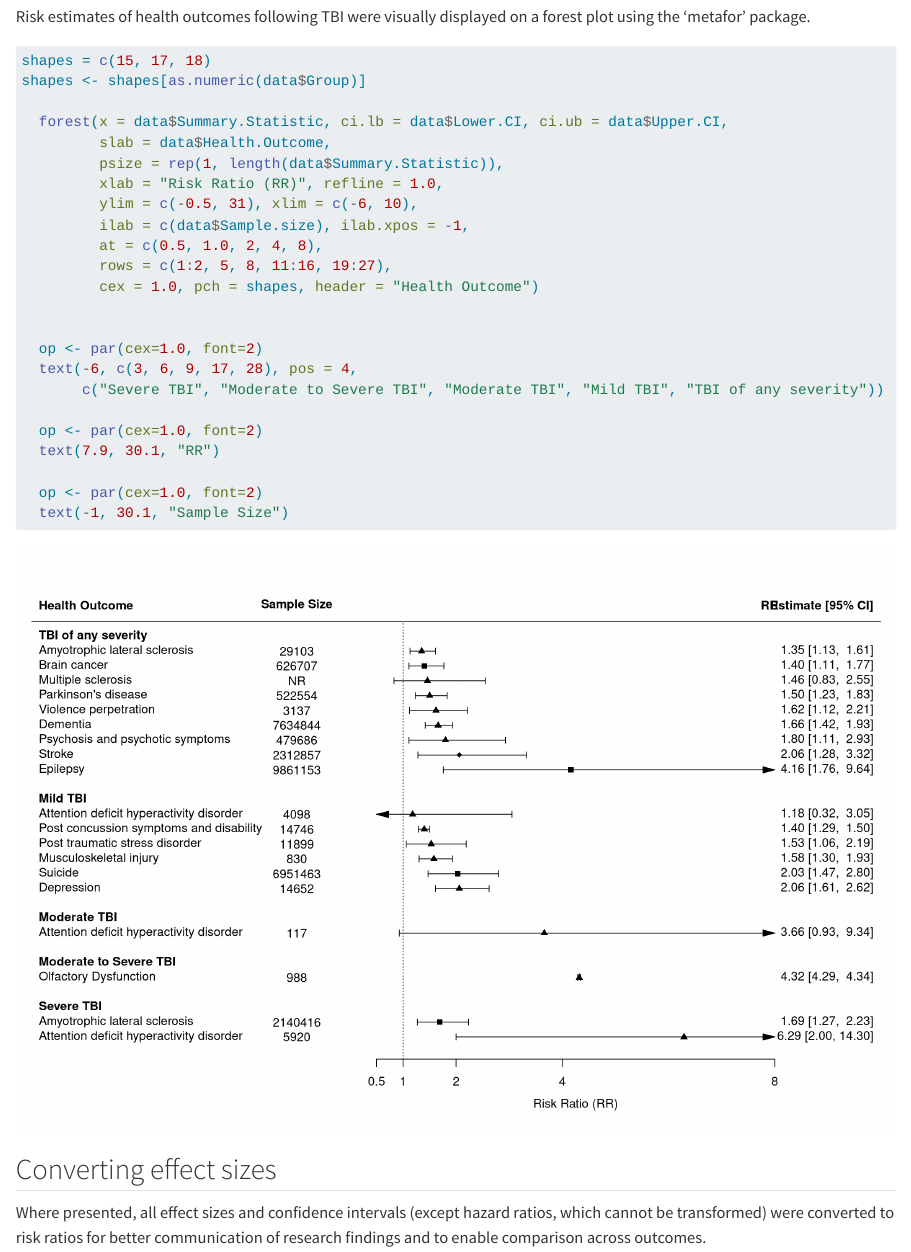
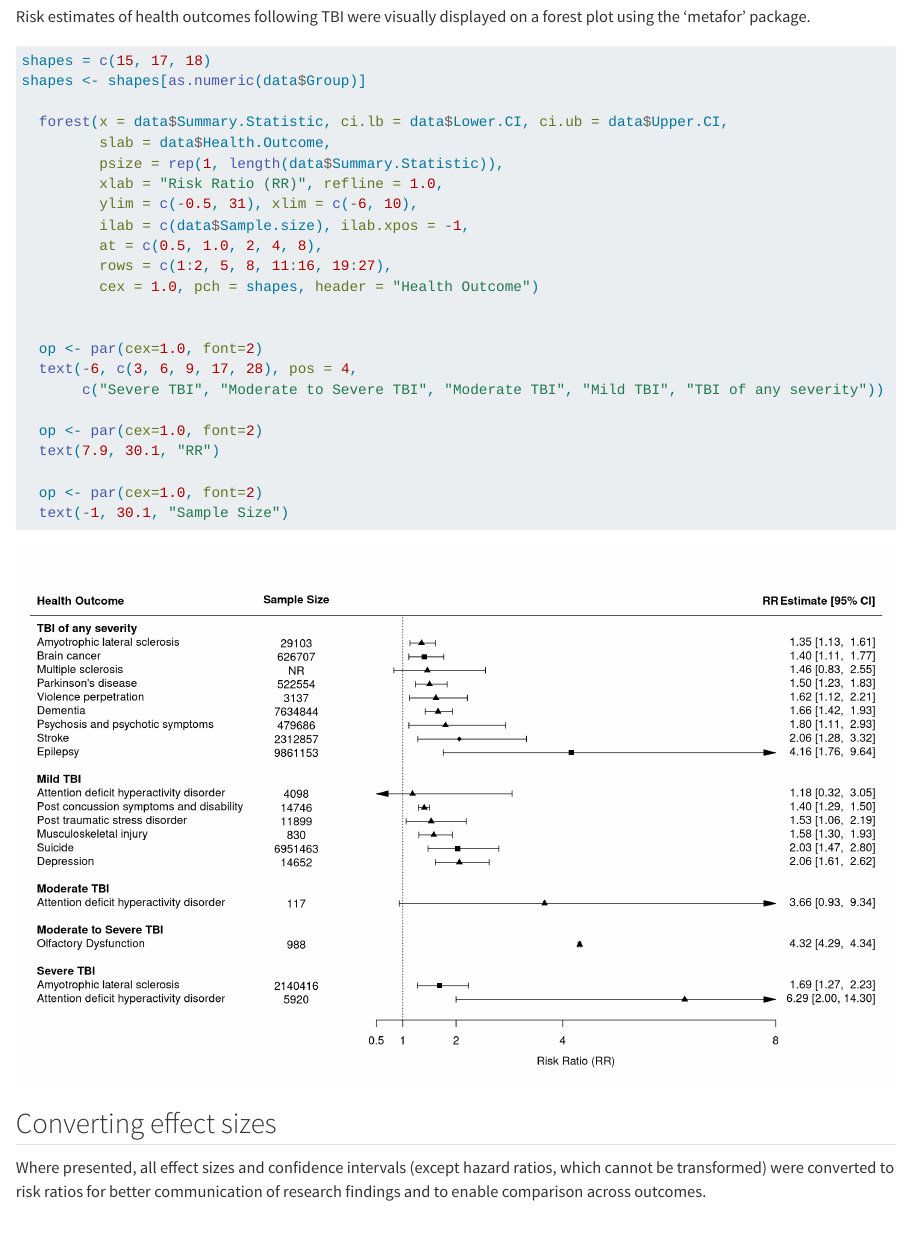
Before and after one commit to mayaogonah/tbi-umbrella, a Quarto document (index.qmd): the page in a window 1100 px wide, from 1080 px down. Rendered offline with R 4.5, knitr and Pandoc in place of Quarto, with nearby package versions; drawn as R Markdown's standard HTML page in place of the format the file asks for; some code elsewhere in the file could not run offline; long lines of code are wrapped.

Commit message:
formatting

````diff
--- a/index.qmd
+++ b/index.qmd
@@ -61,7 +61,7 @@ The [Robvis tool](https://mcguinlu.shinyapps.io/robvis/) was used to create the
 
 Risk estimates of health outcomes following TBI were visually displayed on a forest plot
 using the ‘metafor’ package.
-```{r, fig.width=12, fig.height=8}
+```{r, fig.width=13, fig.height=8}
 shapes = c(15, 17, 18)
 shapes <- shapes[as.numeric(data$Group)]
 
````
Also changed, not shown: index.html.
